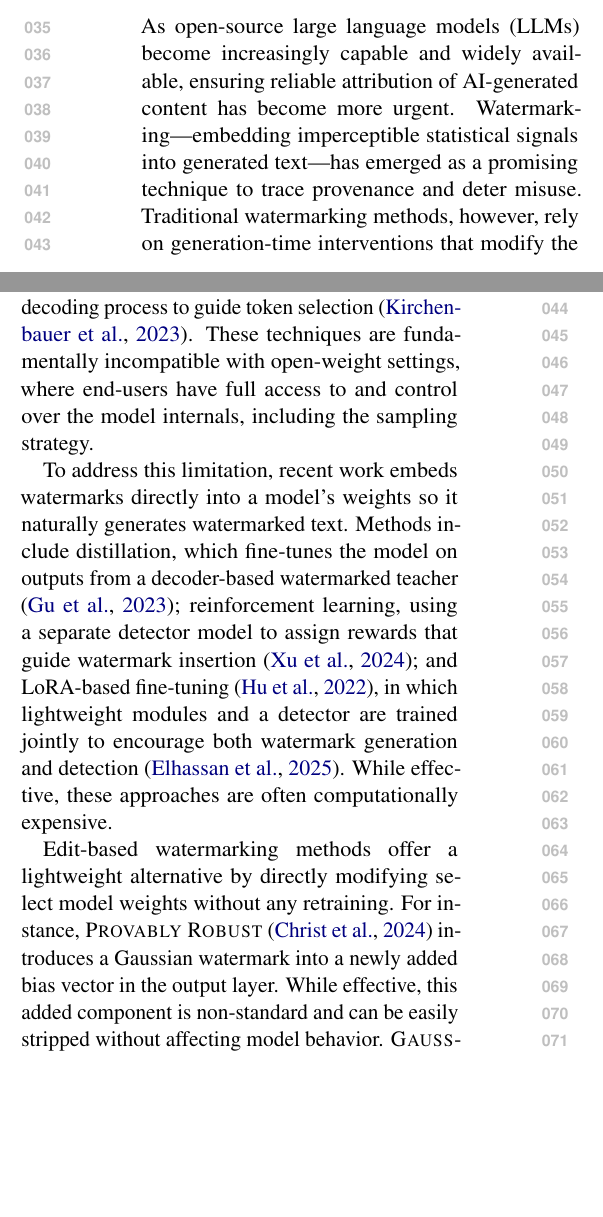
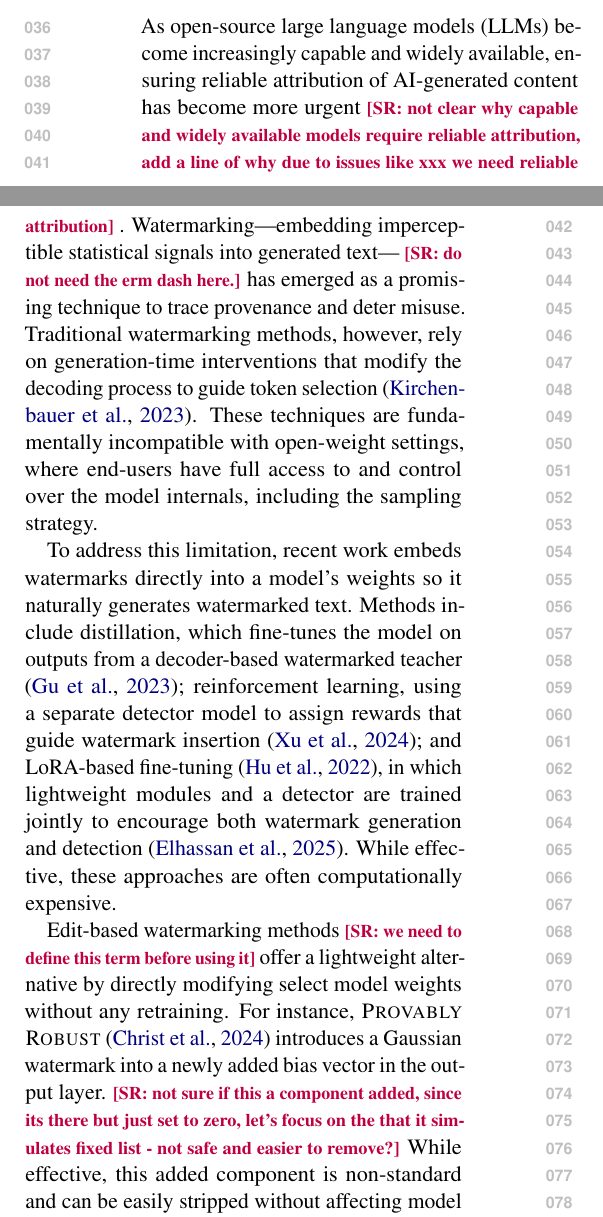
Before and after one commit to mb-14/openstamp, a LaTeX paper (paper/latex/acl_latex.tex, which reads paper/latex/sections/introduction.tex): two parts of the columns of page 1 of 8, joined at a grey line, cut so that both start at the same text, the shorter picture padded with empty space. Compiled offline with pdfLaTeX.

Commit message:
Updates from Overleaf

```diff
--- a/paper/latex/acl_latex.tex
+++ b/paper/latex/acl_latex.tex
@@ -46,6 +46,7 @@
 %\setlength\titlebox{<dim>}
 %
 % and set <dim> to something 5cm or larger.
+\newcommand{\sr}[1]{\textcolor{purple}{\textbf{\small [SR: #1]}}}
 
 \title{Watermarking Open-Source LLMs with Context-Aware Logit Biasing}
 
--- a/paper/latex/sections/introduction.tex
+++ b/paper/latex/sections/introduction.tex
@@ -1,9 +1,17 @@
 \section{Introduction}
 
-As open-source large language models (LLMs) become increasingly capable and widely available, ensuring reliable attribution of AI-generated content has become more urgent. Watermarking—embedding imperceptible statistical signals into generated text—has emerged as a promising technique to trace provenance and deter misuse. Traditional watermarking methods, however, rely on generation-time interventions that modify the decoding process to guide token selection \cite{kirchenbauer2023watermark}. These techniques are fundamentally incompatible with open-weight settings, where end-users have full access to and control over the model internals, including the sampling strategy.
+As open-source large language models (LLMs) become increasingly capable and widely available, ensuring reliable attribution of AI-generated content has become more urgent
+\sr{not clear why capable and widely available models require reliable attribution,
+add a line of why due to issues like xxx we need reliable attribution}
+. Watermarking—embedding imperceptible statistical signals into generated text—
+\sr{do not need the erm dash here.}
+has emerged as a promising technique to trace provenance and deter misuse. Traditional watermarking methods, however, rely on generation-time interventions that modify the decoding process to guide token selection \cite{kirchenbauer2023watermark}. These techniques are fundamentally incompatible with open-weight settings, where end-users have full access to and control over the model internals, including the sampling strategy.
 
 To address this limitation, recent work embeds watermarks directly into a model's weights so it naturally generates watermarked text. Methods include distillation, which fine-tunes the model on outputs from a decoder-based watermarked teacher \cite{gu2023learnability}; reinforcement learning, using a separate detector model to assign rewards that guide watermark insertion \cite{xu2024learningwatermarkllmgeneratedtext}; and LoRA-based fine-tuning \cite{hu2022lora}, in which lightweight modules and a detector are trained jointly to encourage both watermark generation and detection \cite{elhassan2025can}. While effective, these approaches are often computationally expensive.
 
-Edit-based watermarking methods offer a lightweight alternative by directly modifying select model weights without any retraining. For instance, \textsc{Provably Robust} \cite{christ2024provably} introduces a Gaussian watermark into a newly added bias vector in the output layer. While effective, this added component is non-standard and can be easily stripped without affecting model behavior. \textsc{Gaussmark} \cite{block2025gaussmark}, in contrast, avoids architectural changes by perturbing existing weight subsets and detects watermarks using a z-score computed from the dot product between the perturbation and the gradient of log-likelihood. However, a limitation of \textsc{Gaussmark} is that the detection signal is weak and the method requires both a forward pass and a partial backward pass, making it less practical for deployment.
+Edit-based watermarking methods
+\sr{we need to define this term before using it}
+offer a lightweight alternative by directly modifying select model weights without any retraining. For instance, \textsc{Provably Robust} \cite{christ2024provably} introduces a Gaussian watermark into a newly added bias vector in the output layer.
+\sr{not sure if this a component added, since its there but just set to zero, let's focus on the that it simulates fixed list - not safe and easier to remove?}
+While effective, this added component is non-standard and can be easily stripped without affecting model behavior. \textsc{Gaussmark} \cite{block2025gaussmark}, in contrast, avoids architectural changes by perturbing existing weight subsets and detects watermarks using a z-score computed from the dot product between the perturbation and the gradient of log-likelihood. However, a limitation of \textsc{Gaussmark} is that the detection signal is weak and the method requires both a forward pass and a partial backward pass, making it less practical for deployment.
 
-In this work, we introduce a new \emph{edit-based watermarking framework} that modifies the unembedding layer weights—the parameters that project final hidden states to output vocabulary logits—by adding structured perturbations. These perturbations induce dynamic logit biases during generation that subtly influence token sampling in a detectable way. Unlike prior logit-based watermarking strategies such as \citet{kirchenbauer2023watermark} and \citet{liu2024adaptive}, which inject watermarks during decoding, our approach directly embeds the biasing logic into the model's weights. This design ensures that the watermark cannot be easily removed or circumvented, even when users have full control over the decoding process or inference code. Moreover, our framework is general-purpose: it supports multiple watermarking instantiations that produce different biasing patterns, all of which are compatible with a unified detection method.
```
Also changed, not shown: paper/latex/sections/abstract.tex (+1 -1 lines), paper/latex/sections/introduction.tex (7 more changed lines).
